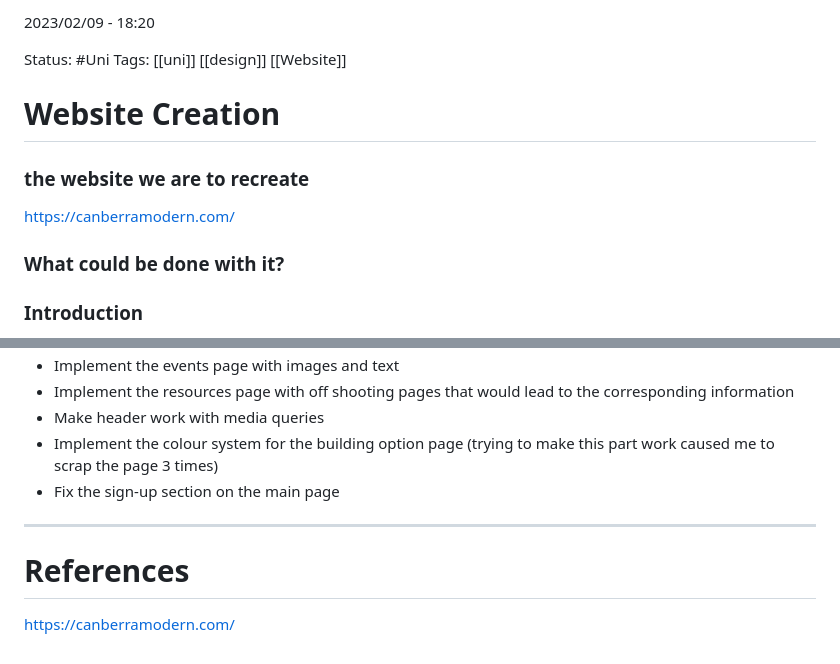
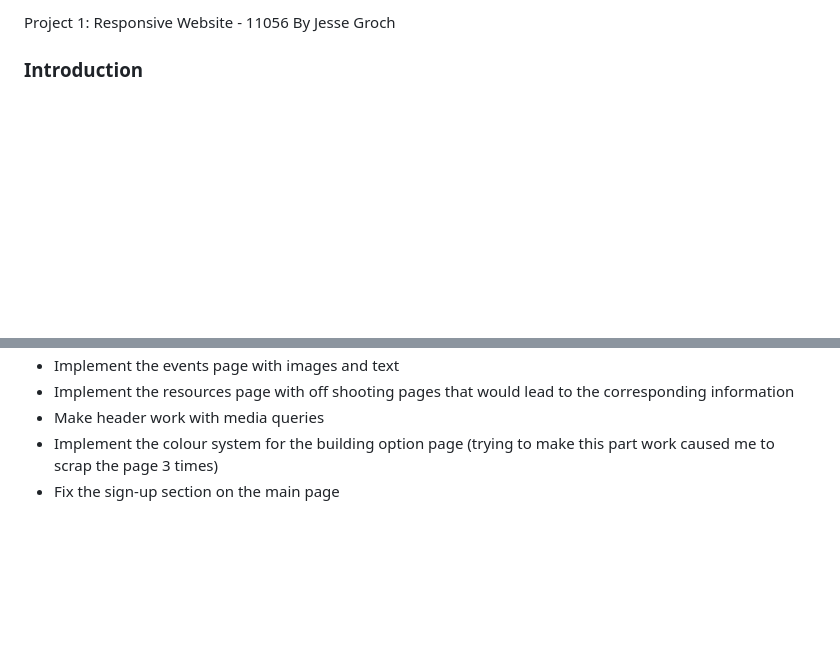
Before and after one commit to Incogneto/Project_1-Canberra_Modern, a Markdown page: Project 1/readme.md, 2 parts joined by grey strips. Drawn GitHub-style; blank space fills up the shorter version.

```diff
--- a/Project 1/readme.md
+++ b/Project 1/readme.md
@@ -1,15 +1,5 @@
-2023/02/09 - 18:20
-
-Status: #Uni
-Tags: [[uni]] [[design]] [[Website]]
-
-# Website Creation
-
-### the website we are to recreate
-https://canberramodern.com/
-
-
-### What could be done with it?
+Project 1: Responsive Website - 11056
+By Jesse Groch
 
 
 ### Introduction
@@ -77,19 +67,3 @@ I have not been good at task management this semester, which has lead to a slipp
 - Make header work with media queries
 - Implement the colour system for the building option page (trying to make this part work caused me to scrap the page 3 times)
 - Fix the sign-up section on the main page
-
-
-
-
-
-
-
-
-
-
-
-
----
-# References
-
-https://canberramodern.com/
```
